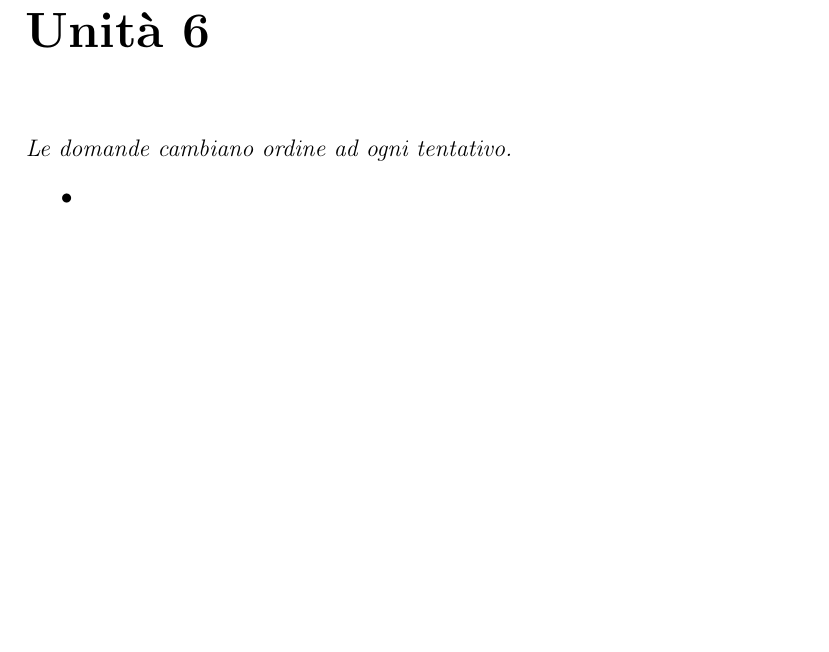
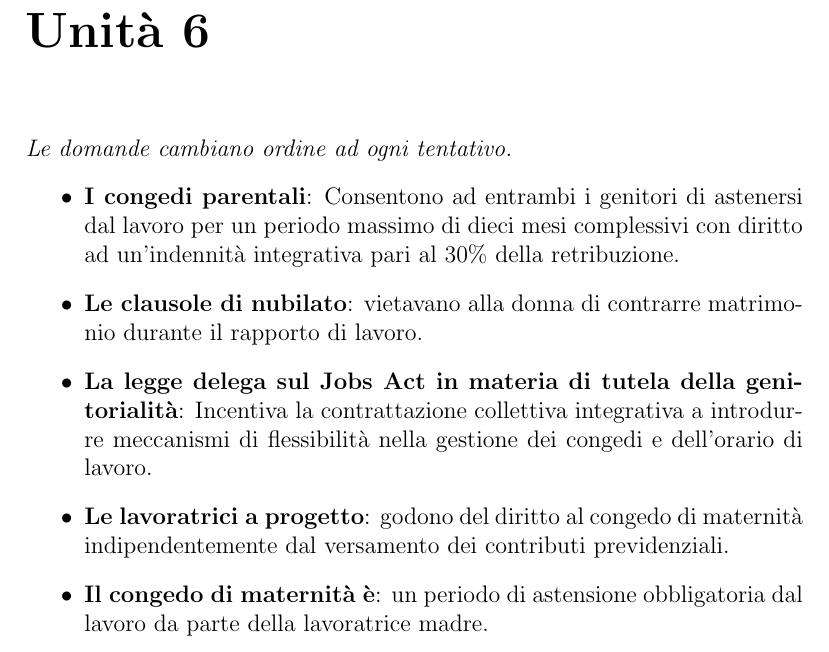
Before and after one commit to GekkeijuITA/ECAPSG, a LaTeX document (SoluzioniQuiz.tex): part of page 8 of 14, cut so that both start at the same text, the shorter picture padded with empty space. Compiled offline with pdfLaTeX.

Commit message:
Quiz unità 6

```diff
--- a/SoluzioniQuiz.tex
+++ b/SoluzioniQuiz.tex
@@ -64,7 +64,11 @@
 \chapter{Unità 6}
     \textit{Le domande cambiano ordine ad ogni tentativo.}
     \begin{itemize}
-        \item
+        \item \textbf{I congedi parentali}: Consentono ad entrambi i genitori di astenersi dal lavoro per un periodo massimo di dieci mesi complessivi con diritto ad un’indennità integrativa pari al 30\% della retribuzione.
+        \item \textbf{Le clausole di nubilato}: vietavano alla donna di contrarre matrimonio durante il rapporto di lavoro.
+        \item \textbf{La legge delega sul Jobs Act in materia di tutela della genitorialità}: Incentiva la contrattazione collettiva integrativa a introdurre meccanismi di flessibilità nella gestione dei congedi e dell’orario di lavoro.
+        \item \textbf{Le lavoratrici a progetto}: godono del diritto al congedo di maternità indipendentemente dal versamento dei contributi previdenziali.
+        \item \textbf{Il congedo di maternità è}: un periodo di astensione obbligatoria dal lavoro da parte della lavoratrice madre.
     \end{itemize}
 \chapter{Unità 7}
     \textit{Le domande cambiano ordine ad ogni tentativo.}
```
Also changed, not shown: SoluzioniQuiz.pdf.
